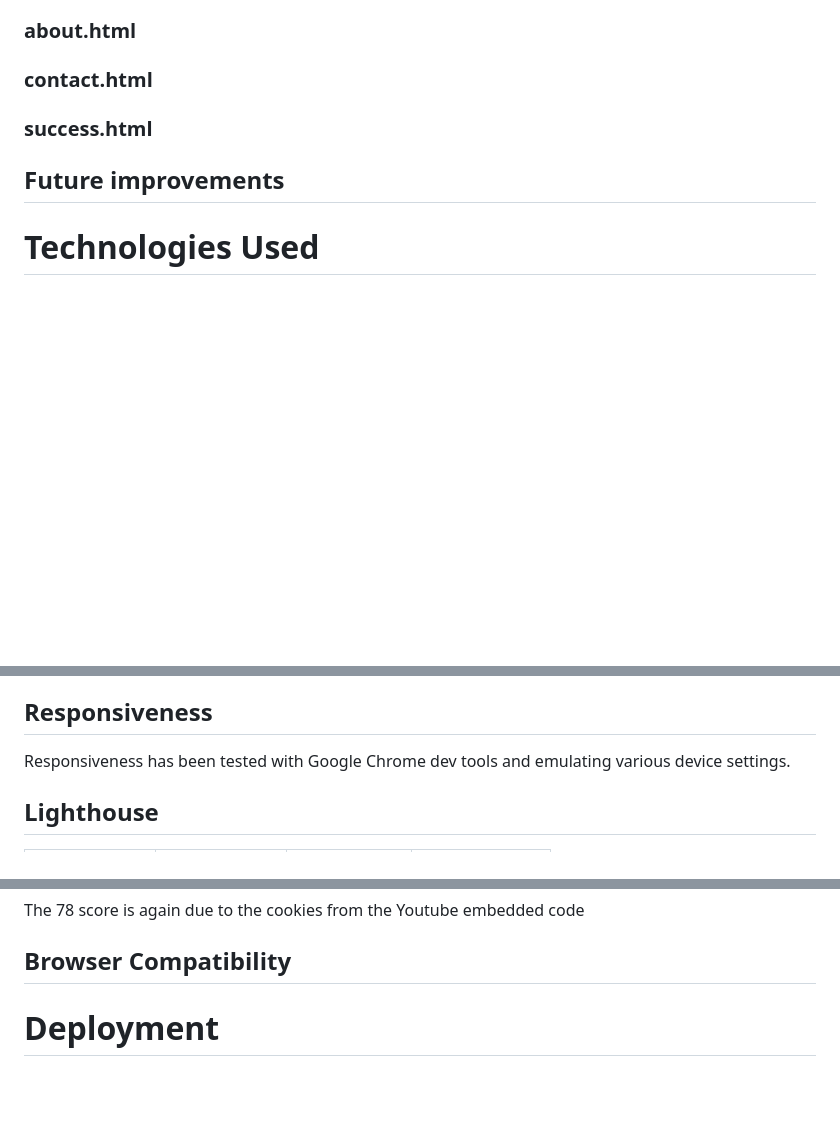
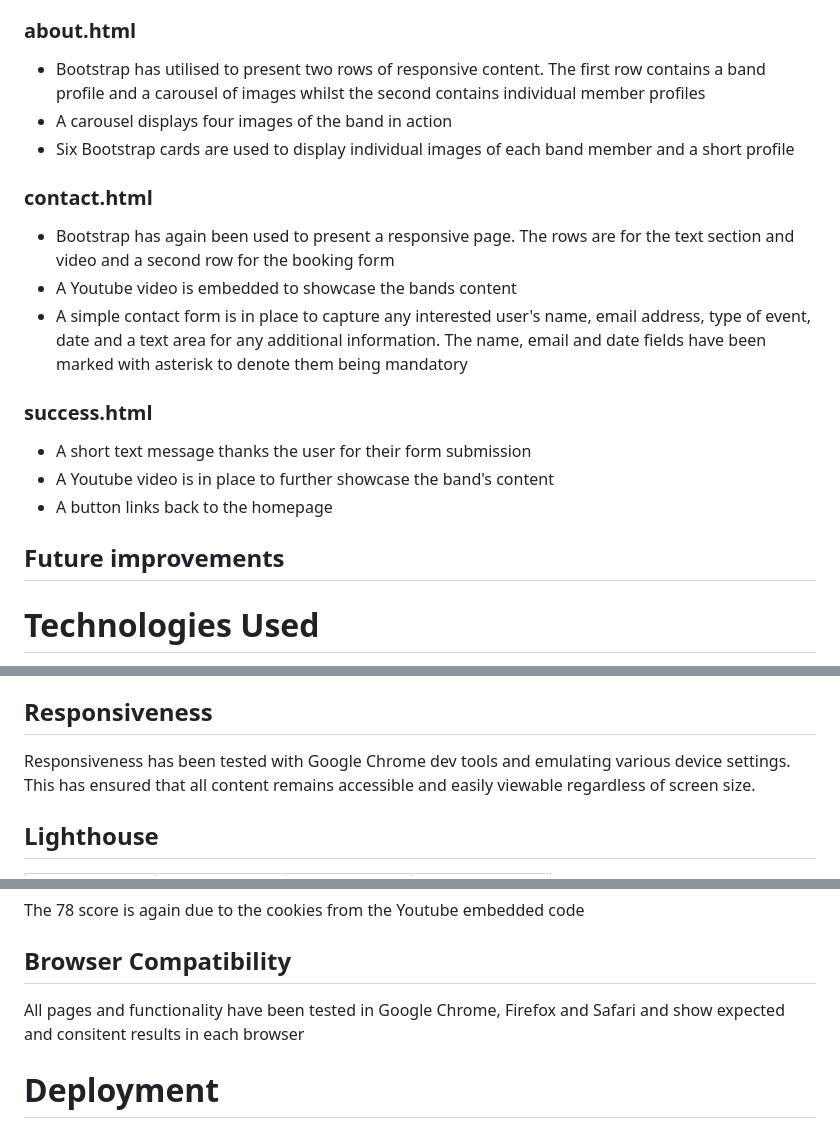
Before and after one commit to krisjowen/yubaba, a Markdown page: README.md, 3 parts joined by grey strips. Rendered like a GitHub page; blank space fills up the shorter version.

Commit message:
Features for each page added to Readme

```diff
--- a/README.md
+++ b/README.md
@@ -85,11 +85,25 @@ The band already had possession of a number of high quality images and these wer
 
 ### about.html
 
+- Bootstrap has utilised to present two rows of responsive content. The first row contains a band profile and a carousel of images whilst the second contains individual member profiles
+- A carousel displays four images of the band in action
+- Six Bootstrap cards are used to display individual images of each band member and a short profile
+
 ### contact.html
+
+- Bootstrap has again been used to present a responsive page. The rows are for the text section and video and a second row for the booking form
+- A Youtube video is embedded to showcase the bands content
+- A simple contact form is in place to capture any interested user's name, email address, type of event, date and a text area for any additional information. The name, email and date fields have been marked with asterisk to denote them being mandatory
 
 ### success.html
 
+- A short text message thanks the user for their form submission
+- A Youtube video is in place to further showcase the band's content
+- A button links back to the homepage
+
 ## Future improvements
+
+
 
 # Technologies Used
 
@@ -136,7 +150,7 @@ The various buttons across the site link correctly. There are three variations
 
 ## Responsiveness
 
-Responsiveness has been tested with Google Chrome dev tools and emulating various device settings.
+Responsiveness has been tested with Google Chrome dev tools and emulating various device settings. This has ensured that all content remains accessible and easily viewable regardless of screen size.
 
 ## Lighthouse
 
@@ -165,7 +179,7 @@ The 78 score is again due to the cookies from the Youtube embedded code
 
 ## Browser Compatibility
 
-
+All pages and functionality have been tested in Google Chrome, Firefox and Safari and show expected and consitent results in each browser
 
 # Deployment
 
```
